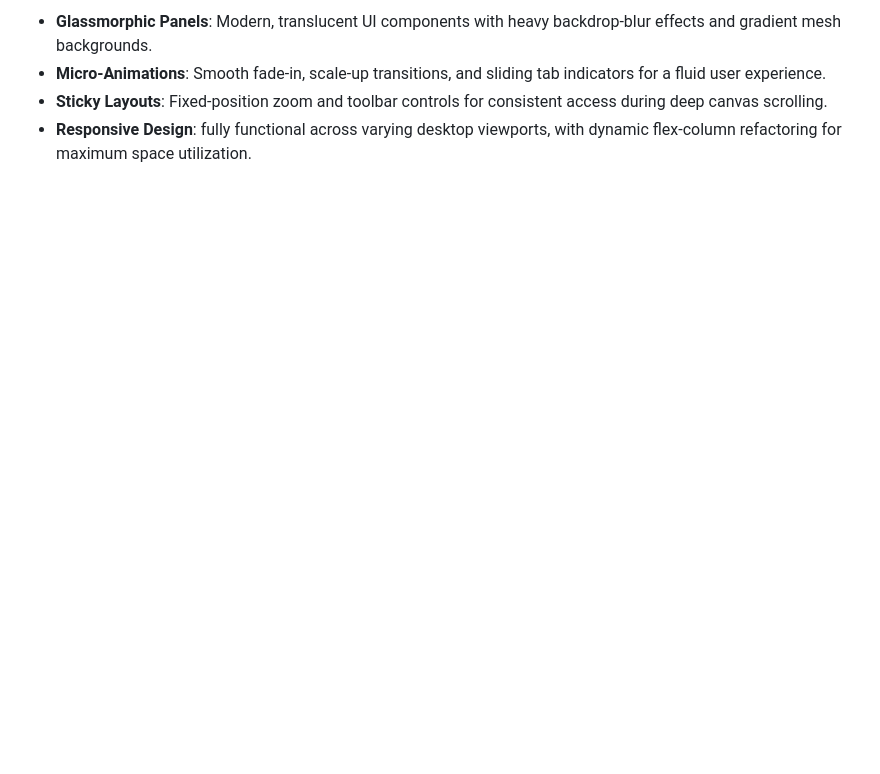
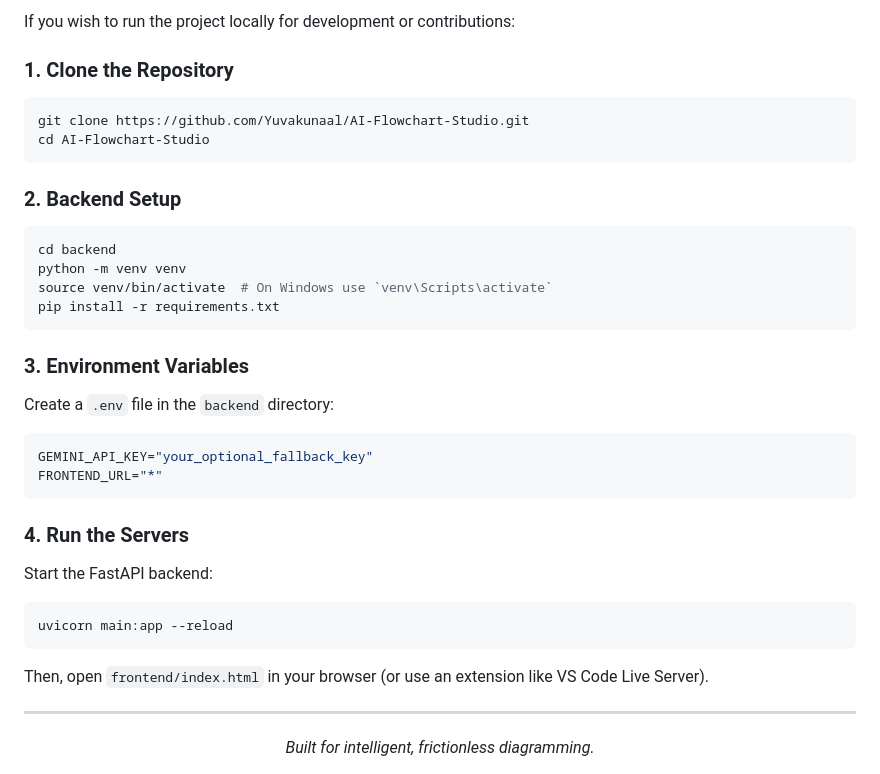
Before and after one commit to Yuvakunaal/AI-Flowchart-Studio, a Markdown page: Readme.md, the part around one of its changes. Rendered like a GitHub page; blank space fills up the shorter version.

````diff
--- a/Readme.md
+++ b/Readme.md
@@ -45,5 +70,35 @@ The core of the system is a sophisticated 4-stage pipeline that ensures "Garbage
 
-- **Glassmorphic Panels**: Modern, translucent UI components with heavy backdrop-blur effects and gradient mesh backgrounds.
-- **Micro-Animations**: Smooth fade-in, scale-up transitions, and sliding tab indicators for a fluid user experience.
-- **Sticky Layouts**: Fixed-position zoom and toolbar controls for consistent access during deep canvas scrolling.
-- **Responsive Design**: fully functional across varying desktop viewports, with dynamic flex-column refactoring for maximum space utilization.
+If you wish to run the project locally for development or contributions:
+
+### 1. Clone the Repository
+```bash
+git clone https://github.com/Yuvakunaal/AI-Flowchart-Studio.git
+cd AI-Flowchart-Studio
+```
+
+### 2. Backend Setup
+```bash
+cd backend
+python -m venv venv
+source venv/bin/activate  # On Windows use `venv\Scripts\activate`
+pip install -r requirements.txt
+```
+
+### 3. Environment Variables
+Create a `.env` file in the `backend` directory:
+```env
+GEMINI_API_KEY="your_optional_fallback_key"
+FRONTEND_URL="*"
+```
+
+### 4. Run the Servers
+Start the FastAPI backend:
+```bash
+uvicorn main:app --reload
+```
+Then, open `frontend/index.html` in your browser (or use an extension like VS Code Live Server).
+
+---
+<div align="center">
+  <i>Built for intelligent, frictionless diagramming.</i>
+</div>
````
Also changed, not shown: other parts of Readme.md (+42 -17 lines).
